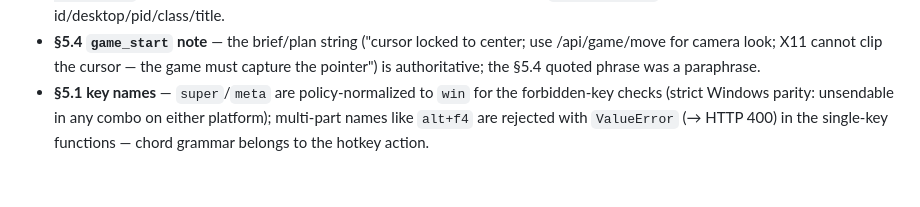
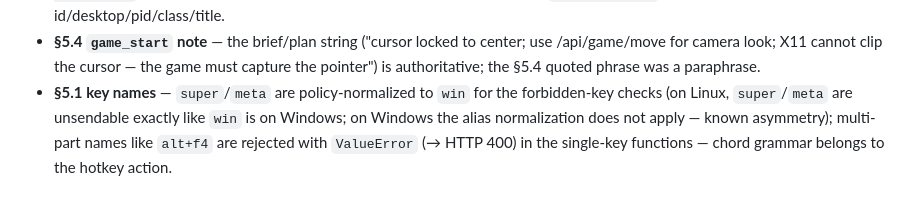
Before and after one commit to Xeakaes/computer-use-for-all-agents, a Markdown page: docs/specs/2026-10-05-linux-x11-backend-design.md, the part around the change. Rendered like a GitHub page.

```diff
--- a/docs/specs/2026-10-05-linux-x11-backend-design.md
+++ b/docs/specs/2026-10-05-linux-x11-backend-design.md
@@ -235,7 +235,8 @@ as reviewed.
   the game must capture the pointer") is authoritative; the §5.4 quoted
   phrase was a paraphrase.
 - **§5.1 key names** — `super`/`meta` are policy-normalized to `win` for the
-  forbidden-key checks (strict Windows parity: unsendable in any combo on
-  either platform); multi-part names like `alt+f4` are rejected with
+  forbidden-key checks (on Linux, `super`/`meta` are unsendable exactly like
+  `win` is on Windows; on Windows the alias normalization does not apply —
+  known asymmetry); multi-part names like `alt+f4` are rejected with
   `ValueError` (→ HTTP 400) in the single-key functions — chord grammar
   belongs to the hotkey action.
```
Also changed, not shown: AGENT_GUIDE.md (+6 -4 lines), README.md (+6 -2 lines).
